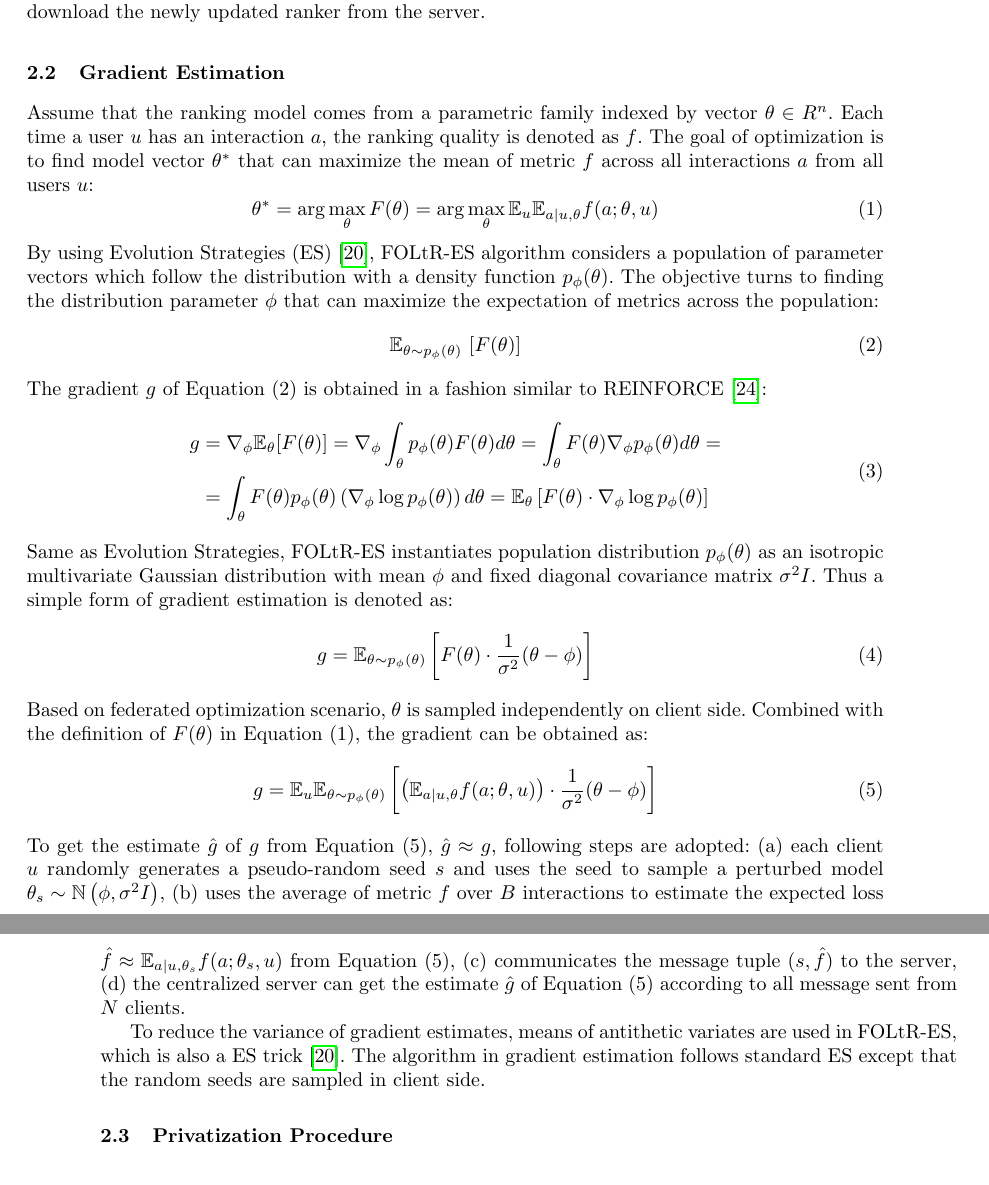
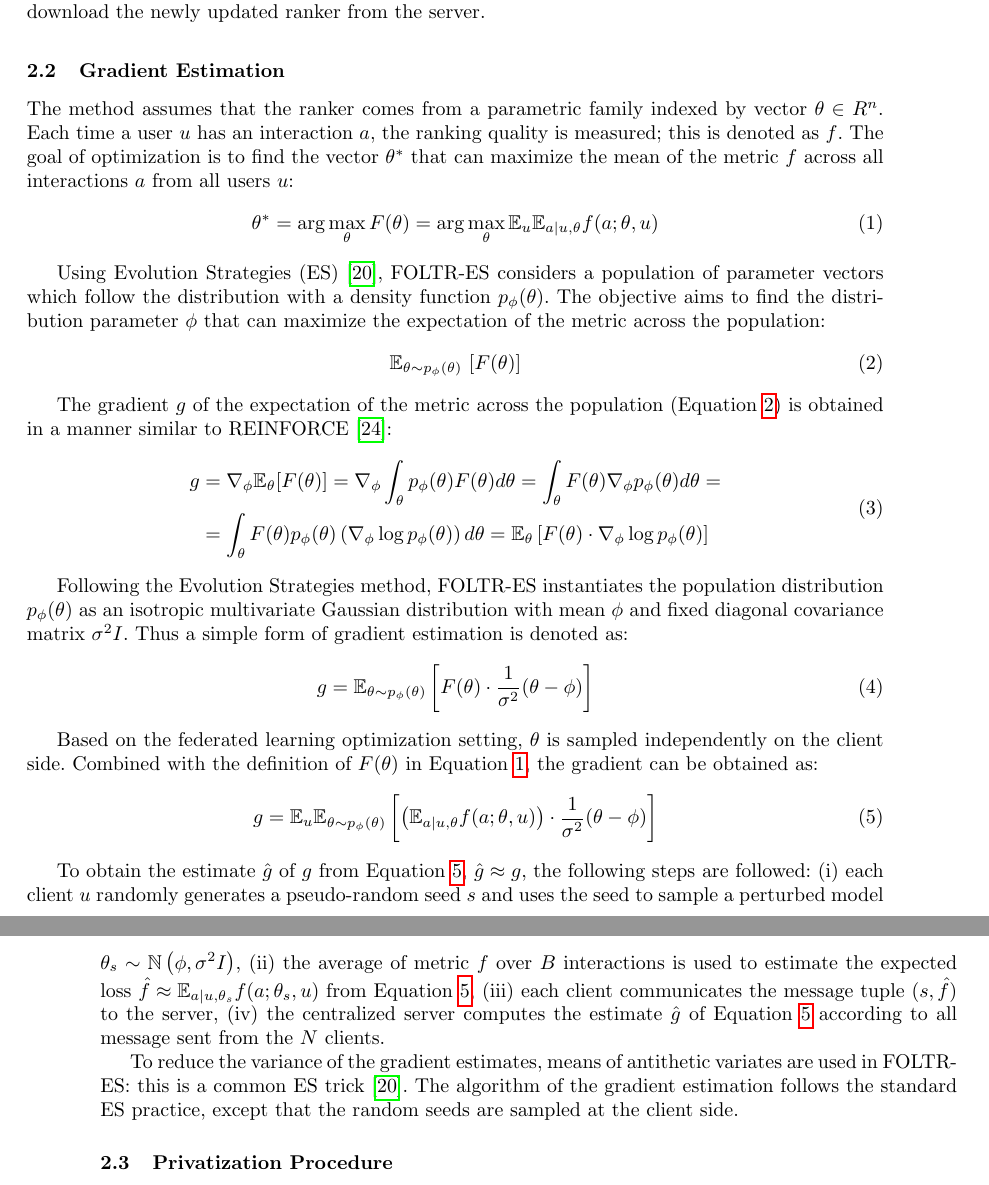
Before and after one commit to ielab/foltr, a LaTeX thesis (ecir2021-foltr-reproducibility/ecir2021-foltr-reproducibility.tex, which reads ecir2021-foltr-reproducibility/sections/method.tex): two parts of pages 3 and 4 of 14, joined at a grey line, cut so that both start at the same text. Compiled offline with pdfLaTeX.

Commit message:
Update method.tex

```diff
--- a/ecir2021-foltr-reproducibility/sections/method.tex
+++ b/ecir2021-foltr-reproducibility/sections/method.tex
@@ -8,32 +8,37 @@ The FOLtR-ES method consists of three parts. First, it casts the ranking problem
 The federated learning optimization setting consists in turn of several steps, and assumes the presence of a central server and a number of distributed clients. First, a client downloads the most recently updated ranker from the server. Afterwards, the client observes $B$ user interactions (search queries and examination of SERPs) which are served by the client's ranker. The performance metrics of these interactions are averaged by the client and a privatized message is sent to the centralized server. After receiving messages from $N$ clients, the server combines them to estimate a single gradient $g$ and performs an optimization step to update the current ranker. Finally, the clients download the newly updated ranker from the server.
 
 \subsection{Gradient Estimation}
-Assume that the ranking model comes from a parametric family indexed by vector $\theta \in R^{n}$. Each time a user $u$ has an interaction $a$, the ranking quality is denoted as $f$. The goal of optimization is to find model vector $\theta^*$ that can maximize the mean of metric $f$ across all interactions $a$ from all users $u$:
+The method assumes that the ranker comes from a parametric family indexed by vector $\theta \in R^{n}$. Each time a user $u$ has an interaction $a$, the ranking quality is measured; this is denoted as $f$. The goal of optimization is to find the vector $\theta^*$ that can maximize the mean of the metric $f$ across all interactions $a$ from all users $u$:
 \begin{equation}
-	\theta^{*}=\arg \max _{\theta} F(\theta)=\arg \max _{\theta} \mathbb{E}_{u} \mathbb{E}_{a \mid u, \theta} f(a ; \theta, u)
+	\theta^{*}=\arg \max _{\theta} F(\theta)=\arg \max _{\theta} \mathbb{E}_{u} \mathbb{E}_{a \mid u, \theta} f(a ; \theta, u) \label{eq-theta}
 \end{equation}
-By using Evolution Strategies (ES)~\cite{salimans2017evolution}, FOLtR-ES algorithm considers a population of parameter vectors which follow the distribution with a density function $p_{\phi}(\theta)$. The objective turns to finding the distribution parameter $\phi$ that can maximize the expectation of metrics across the population:
+
+Using Evolution Strategies (ES)~\cite{salimans2017evolution}, FOLTR-ES considers a population of parameter vectors which follow the distribution with a density function $p_{\phi}(\theta)$. The objective aims to find the distribution parameter $\phi$ that can maximize the expectation of the metric across the population:
 \begin{equation}
-	 \mathbb{E}_{\theta\sim p_{\phi}(\theta)}~[F(\theta)]
+	 \mathbb{E}_{\theta\sim p_{\phi}(\theta)}~[F(\theta)] \label{eq-expectation}
 \end{equation}
-The gradient $g$ of Equation (2) is obtained in a fashion similar to REINFORCE~\cite{williams1992simple}:
+
+The gradient $g$ of the expectation of the metric across the population (Equation~\ref{eq-expectation}) is obtained in a manner similar to REINFORCE~\cite{williams1992simple}:
 \begin{equation}
 	\begin{aligned}
 		g &=\nabla_{\phi} \mathbb{E}_{\theta}[F(\theta)]=\nabla_{\phi} \int_{\theta} p_{\phi}(\theta) F(\theta) d \theta=\int_{\theta} F(\theta) \nabla_{\phi} p_{\phi}(\theta) d \theta=\\
 		&=\int_{\theta} F(\theta) p_{\phi}(\theta)\left(\nabla_{\phi} \log p_{\phi}(\theta)\right) d \theta=\mathbb{E}_{\theta}\left[F(\theta) \cdot \nabla_{\phi} \log p_{\phi}(\theta)\right]
 	\end{aligned}
 \end{equation}
-Same as Evolution Strategies, FOLtR-ES instantiates population distribution $p_{\phi}(\theta)$ as an isotropic multivariate Gaussian distribution with mean $\phi$ and fixed diagonal covariance matrix $\sigma^2I$. Thus a simple form of gradient estimation is denoted as:
+
+Following the Evolution Strategies method, FOLTR-ES instantiates the population distribution $p_{\phi}(\theta)$ as an isotropic multivariate Gaussian distribution with mean $\phi$ and fixed diagonal covariance matrix $\sigma^2I$. Thus a simple form of gradient estimation is denoted as:
 \begin{equation}
 	g=\mathbb{E}_{\theta \sim p_{\phi}(\theta)}\left[F(\theta) \cdot \frac{1}{\sigma^{2}}(\theta-\phi)\right]
 \end{equation}
-Based on federated optimization scenario, $\theta$ is sampled independently on client side. Combined with the definition of $F(\theta)$ in Equation (1), the gradient can be obtained as:
+
+Based on the federated learning optimization setting, $\theta$ is sampled independently on the client side. Combined with the definition of $F(\theta)$ in Equation~\ref{eq-theta}, the gradient can be obtained as:
 \begin{equation}
-	g=\mathbb{E}_{u} \mathbb{E}_{\theta \sim p_{\phi}(\theta)}\left[\left(\mathbb{E}_{a \mid u, \theta} f(a ; \theta, u)\right) \cdot \frac{1}{\sigma^{2}}(\theta-\phi)\right]
+	g=\mathbb{E}_{u} \mathbb{E}_{\theta \sim p_{\phi}(\theta)}\left[\left(\mathbb{E}_{a \mid u, \theta} f(a ; \theta, u)\right) \cdot \frac{1}{\sigma^{2}}(\theta-\phi)\right] \label{eq-gradient}
 \end{equation}
-To get the estimate $\hat{g}$ of $g$ from Equation (5), $\hat{g} \approx g$, following steps are adopted: (a) each client $u$ randomly generates a pseudo-random seed $s$ and uses the seed to sample a perturbed model $\theta_{s} \sim \mathbb{N}\left(\phi, \sigma^{2} I\right)$, (b) uses the average of metric $f$ over $B$ interactions to estimate the expected loss $\hat{f} \approx \mathbb{E}_{a \mid u, \theta_{s}} f(a;\theta_s, u) $ from Equation (5), (c) communicates the message tuple $(s,\hat{f})$ to the server, (d) the centralized server can get the estimate $\hat{g}$ of Equation (5) according to all message sent from $N$ clients.
 
-To reduce the variance of gradient estimates, means of antithetic variates are used in FOLtR-ES, which is also a ES trick~\cite{salimans2017evolution}. The algorithm in gradient estimation follows standard ES except that the random seeds are sampled in client side.
+To obtain the estimate $\hat{g}$ of $g$ from Equation~\ref{eq-gradient}, $\hat{g} \approx g$, the following steps are followed: (i) each client $u$ randomly generates a pseudo-random seed $s$ and uses the seed to sample a perturbed model $\theta_{s} \sim \mathbb{N}\left(\phi, \sigma^{2} I\right)$, (ii) the average of metric $f$ over $B$ interactions is used to estimate the expected loss $\hat{f} \approx \mathbb{E}_{a \mid u, \theta_{s}} f(a;\theta_s, u) $ from Equation~\ref{eq-gradient}, (iii) each client communicates the message tuple $(s,\hat{f})$ to the server, (iv) the centralized server computes the estimate $\hat{g}$ of Equation~\ref{eq-gradient} according to all message sent from the $N$ clients.
+
+To reduce the variance of the gradient estimates, means of antithetic variates are used in FOLTR-ES: this is a common ES trick~\cite{salimans2017evolution}. The algorithm of the gradient estimation follows the standard ES practice, except that the random seeds are sampled at the client side.
 
 \subsection{Privatization Procedure}
 To ensure that the clients' privacy is fully protected, FOLtR-ES proposes a privatization procedure that introduces privatization noise in the communication procedure  between clients and the server.
```
